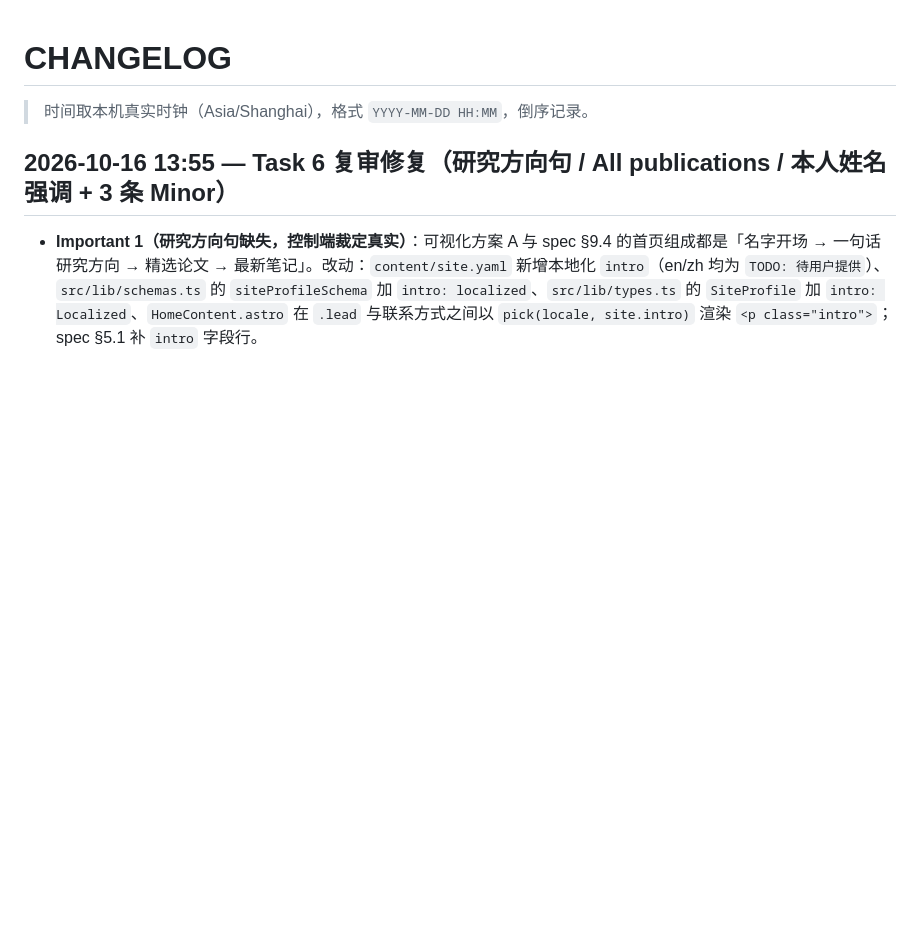
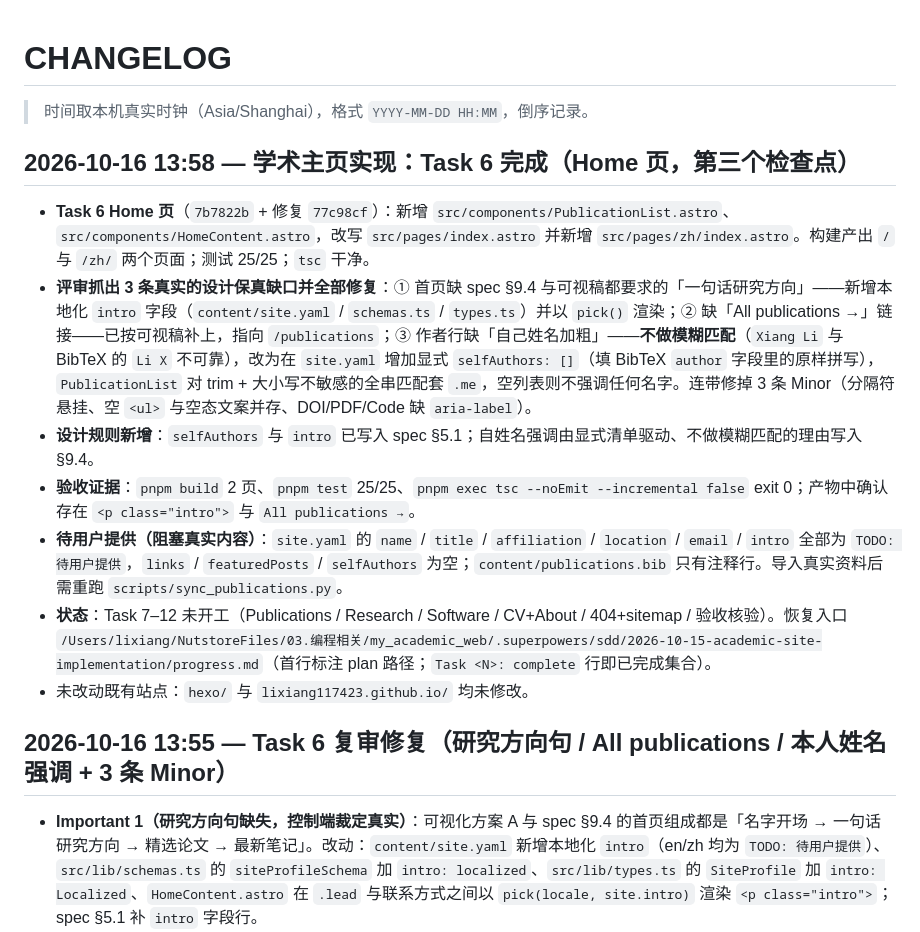
Before and after one commit to lixiang117423/academic-site, a Markdown page: CHANGELOG.md, the part around the change. Rendered like a GitHub page; blank space fills up the shorter version.

Commit message:
docs: Task 6 检查点记录

```diff
--- a/CHANGELOG.md
+++ b/CHANGELOG.md
@@ -1,6 +1,16 @@
 # CHANGELOG
 
 > 时间取本机真实时钟（Asia/Shanghai），格式 `YYYY-MM-DD HH:MM`，倒序记录。
+
+## 2026-10-16 13:58 — 学术主页实现：Task 6 完成（Home 页，第三个检查点）
+
+- **Task 6 Home 页**（`7b7822b` + 修复 `77c98cf`）：新增 `src/components/PublicationList.astro`、`src/components/HomeContent.astro`，改写 `src/pages/index.astro` 并新增 `src/pages/zh/index.astro`。构建产出 `/` 与 `/zh/` 两个页面；测试 25/25；`tsc` 干净。
+- **评审抓出 3 条真实的设计保真缺口并全部修复**：① 首页缺 spec §9.4 与可视稿都要求的「一句话研究方向」——新增本地化 `intro` 字段（`content/site.yaml` / `schemas.ts` / `types.ts`）并以 `pick()` 渲染；② 缺「All publications →」链接——已按可视稿补上，指向 `/publications`；③ 作者行缺「自己姓名加粗」——**不做模糊匹配**（`Xiang Li` 与 BibTeX 的 `Li X` 不可靠），改为在 `site.yaml` 增加显式 `selfAuthors: []`（填 BibTeX `author` 字段里的原样拼写），`PublicationList` 对 trim + 大小写不敏感的全串匹配套 `.me`，空列表则不强调任何名字。连带修掉 3 条 Minor（分隔符悬挂、空 `<ul>` 与空态文案并存、DOI/PDF/Code 缺 `aria-label`）。
+- **设计规则新增**：`selfAuthors` 与 `intro` 已写入 spec §5.1；自姓名强调由显式清单驱动、不做模糊匹配的理由写入 §9.4。
+- **验收证据**：`pnpm build` 2 页、`pnpm test` 25/25、`pnpm exec tsc --noEmit --incremental false` exit 0；产物中确认存在 `<p class="intro">` 与 `All publications →`。
+- **待用户提供（阻塞真实内容）**：`site.yaml` 的 `name` / `title` / `affiliation` / `location` / `email` / `intro` 全部为 `TODO: 待用户提供`，`links` / `featuredPosts` / `selfAuthors` 为空；`content/publications.bib` 只有注释行。导入真实资料后需重跑 `scripts/sync_publications.py`。
+- **状态**：Task 7–12 未开工（Publications / Research / Software / CV+About / 404+sitemap / 验收核验）。恢复入口 `/Users/lixiang/NutstoreFiles/03.编程相关/my_academic_web/.superpowers/sdd/2026-10-15-academic-site-implementation/progress.md`（首行标注 plan 路径；`Task <N>: complete` 行即已完成集合）。
+- 未改动既有站点：`hexo/` 与 `lixiang117423.github.io/` 均未修改。
 
 ## 2026-10-16 13:55 — Task 6 复审修复（研究方向句 / All publications / 本人姓名强调 + 3 条 Minor）
 
```
